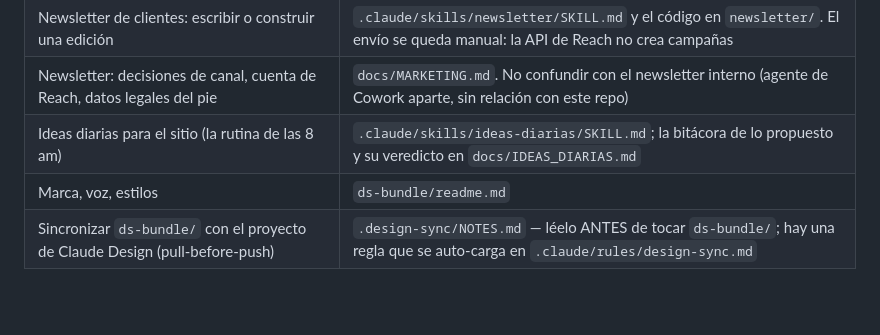
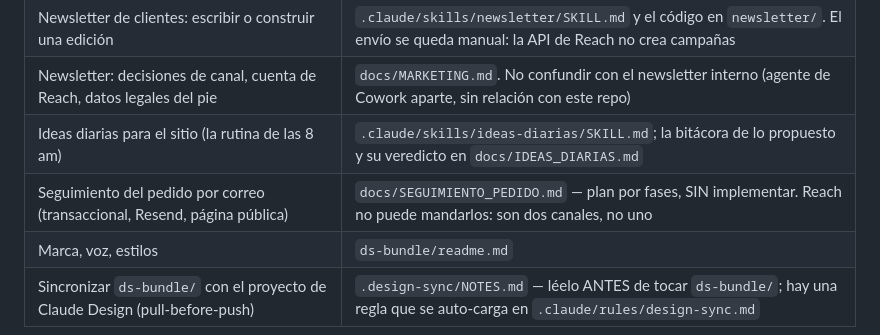
Before and after one commit to salvamalfa/formamx, a Markdown page: CLAUDE.md, the part around the change. GitHub-like rendering; blank space fills up the shorter version.

```diff
--- a/CLAUDE.md
+++ b/CLAUDE.md
@@ -21,6 +21,7 @@ de verdad del retrato; no lo dupliques aquí.
 | Newsletter de clientes: escribir o construir una edición | `.claude/skills/newsletter/SKILL.md` y el código en `newsletter/`. El envío se queda manual: la API de Reach no crea campañas |
 | Newsletter: decisiones de canal, cuenta de Reach, datos legales del pie | `docs/MARKETING.md`. No confundir con el newsletter interno (agente de Cowork aparte, sin relación con este repo) |
 | Ideas diarias para el sitio (la rutina de las 8 am) | `.claude/skills/ideas-diarias/SKILL.md`; la bitácora de lo propuesto y su veredicto en `docs/IDEAS_DIARIAS.md` |
+| Seguimiento del pedido por correo (transaccional, Resend, página pública) | `docs/SEGUIMIENTO_PEDIDO.md` — plan por fases, SIN implementar. Reach no puede mandarlos: son dos canales, no uno |
 | Marca, voz, estilos | `ds-bundle/readme.md` |
 | Sincronizar `ds-bundle/` con el proyecto de Claude Design (pull-before-push) | `.design-sync/NOTES.md` — léelo ANTES de tocar `ds-bundle/`; hay una regla que se auto-carga en `.claude/rules/design-sync.md` |
 
```
Also changed, not shown: docs/IDEAS_DIARIAS.md (+8 -1 lines), docs/SEGUIMIENTO_PEDIDO.md (added, +196 -0 lines).
